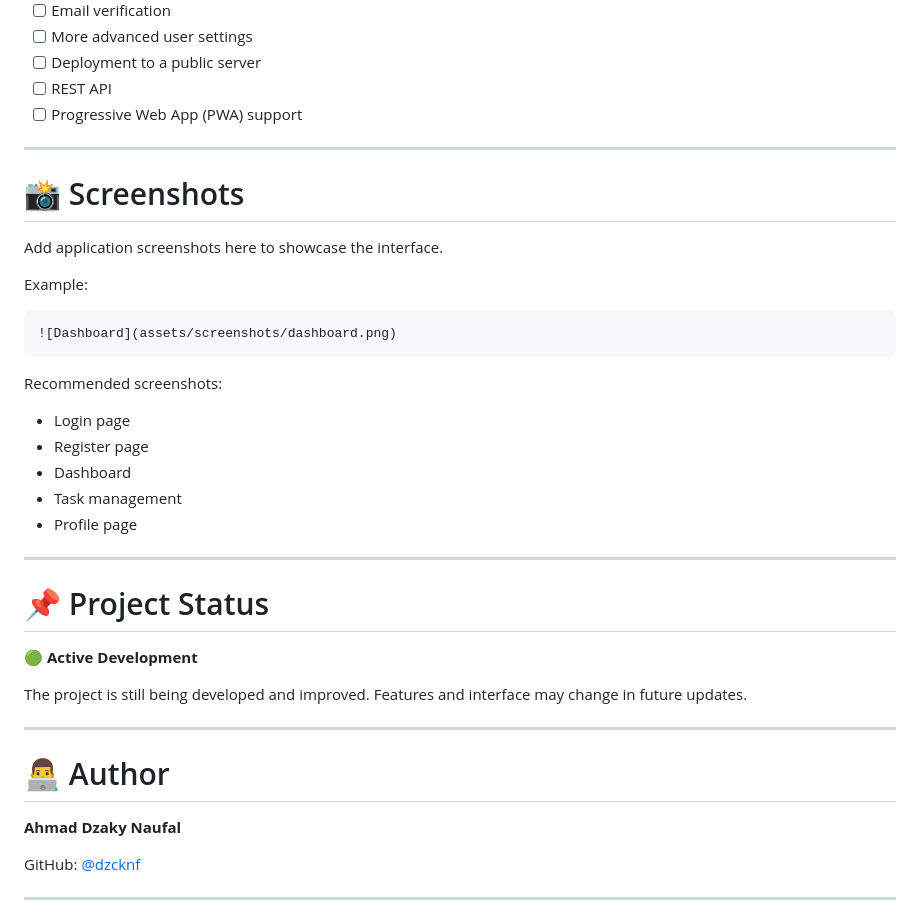
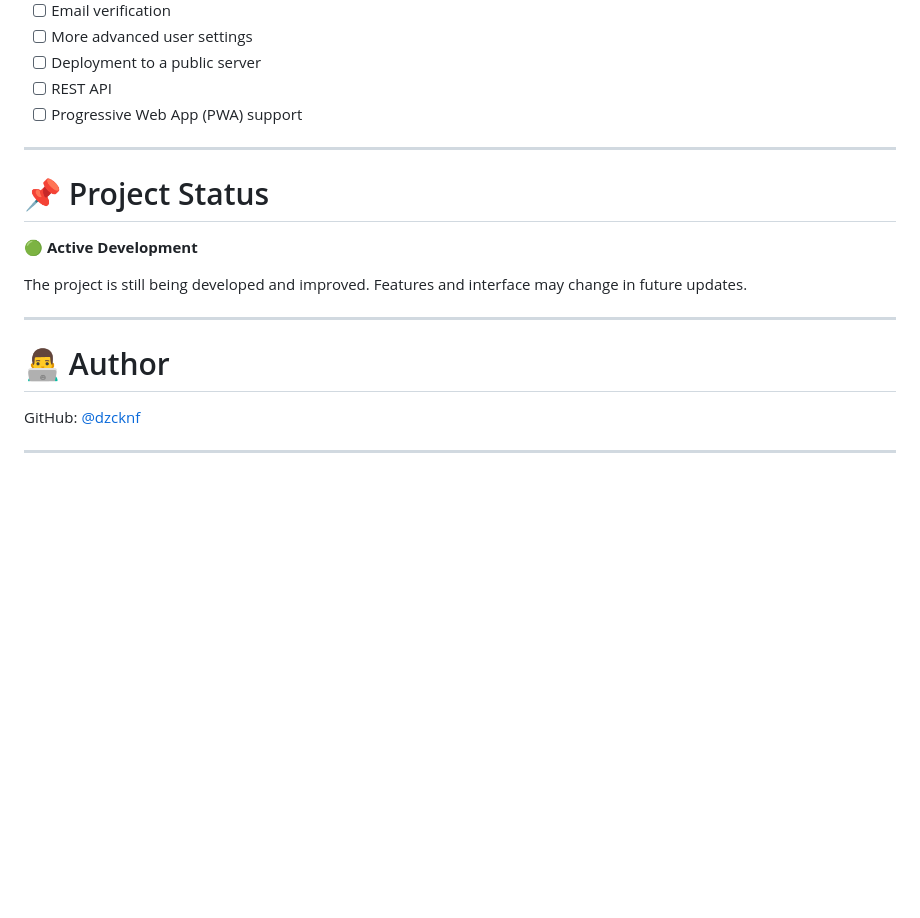
Before and after one commit to dzcknf/todolist-web, a Markdown page: README.md, the part around the change. Rendered like a GitHub page; blank space fills up the shorter version.

````diff
--- a/README.md
+++ b/README.md
@@ -355,26 +355,6 @@ Possible improvements for future versions:
 
 ---
 
-# 📸 Screenshots
-
-Add application screenshots here to showcase the interface.
-
-Example:
-
-```markdown
-![Dashboard](assets/screenshots/dashboard.png)
-```
-
-Recommended screenshots:
-
-* Login page
-* Register page
-* Dashboard
-* Task management
-* Profile page
-
----
-
 # 📌 Project Status
 
 🟢 **Active Development**
@@ -384,8 +364,6 @@ The project is still being developed and improved. Features and interface may ch
 ---
 
 # 👨‍💻 Author
-
-**Ahmad Dzaky Naufal**
 
 GitHub: [@dzcknf](https://github.com/dzcknf)
 
````
